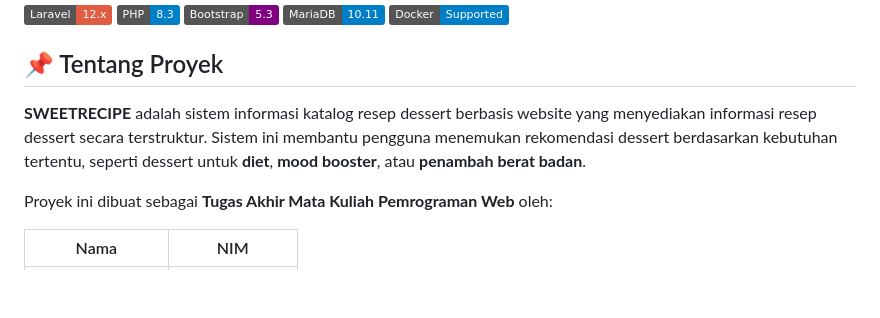
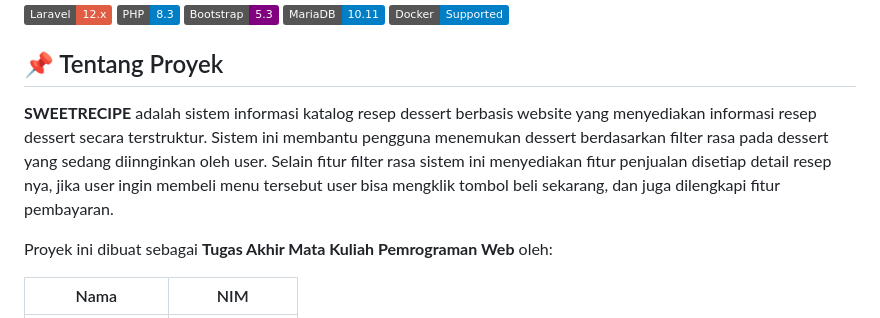
Before and after one commit to 4lyaaa/project_pemweb-2026, a Markdown page: README.md, the part around the change. Rendered like a GitHub page; badges without logos; blank space fills up the shorter version.

Commit message:
Revise project description in README.md
Updated project description to include new features such as flavor filtering and purchasing options.

```diff
--- a/README.md
+++ b/README.md
@@ -8,7 +8,7 @@
 
 ## 📌 Tentang Proyek
 
-**SWEETRECIPE** adalah sistem informasi katalog resep dessert berbasis website yang menyediakan informasi resep dessert secara terstruktur. Sistem ini membantu pengguna menemukan rekomendasi dessert berdasarkan kebutuhan tertentu, seperti dessert untuk **diet**, **mood booster**, atau **penambah berat badan**.
+**SWEETRECIPE** adalah sistem informasi katalog resep dessert berbasis website yang menyediakan informasi resep dessert secara terstruktur. Sistem ini membantu pengguna menemukan dessert berdasarkan filter rasa pada dessert yang sedang diinnginkan oleh user. Selain fitur filter rasa sistem ini menyediakan fitur penjualan disetiap detail resep nya, jika user ingin membeli menu tersebut user bisa mengklik tombol beli sekarang, dan juga dilengkapi fitur pembayaran.
 
 Proyek ini dibuat sebagai **Tugas Akhir Mata Kuliah Pemrograman Web** oleh:
 
```
